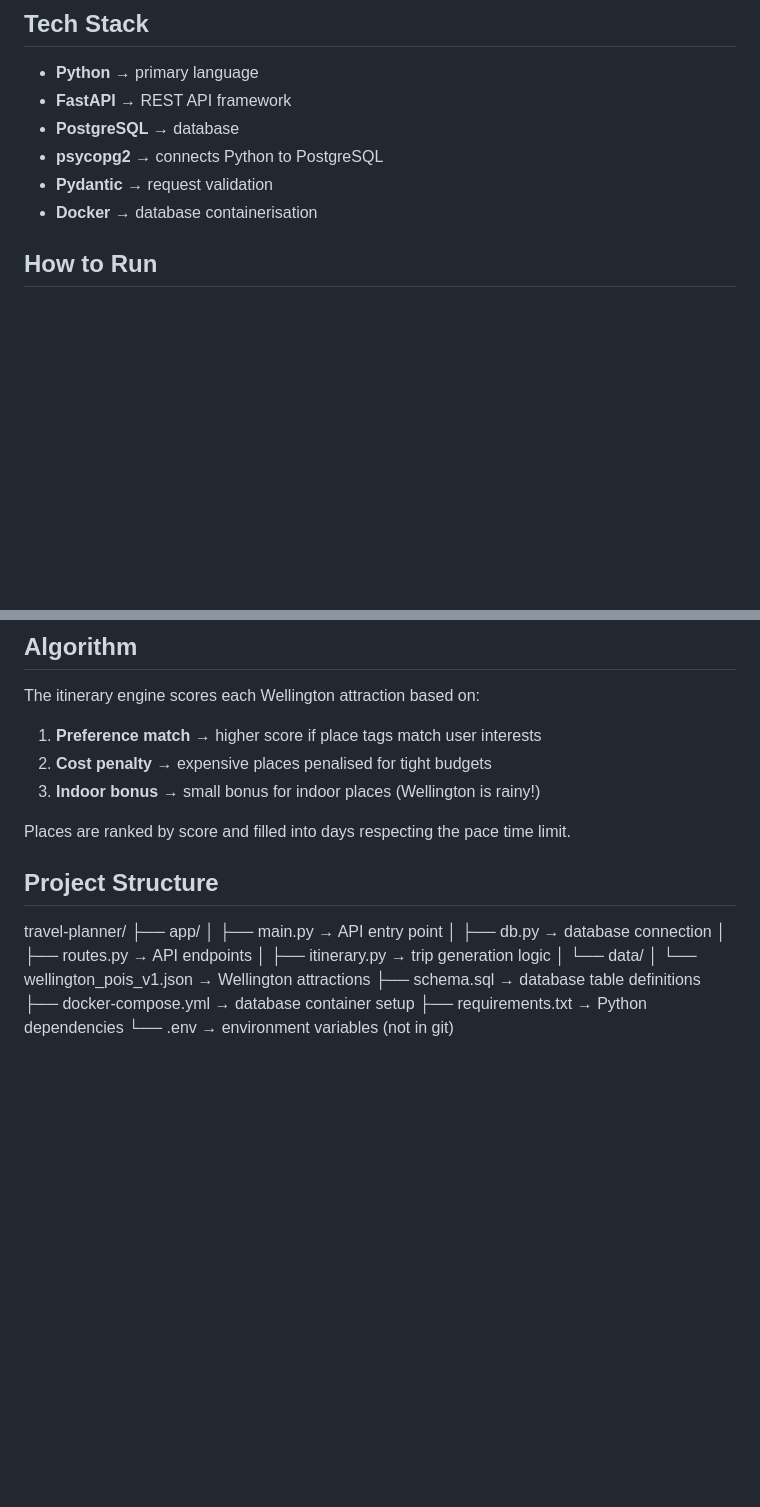
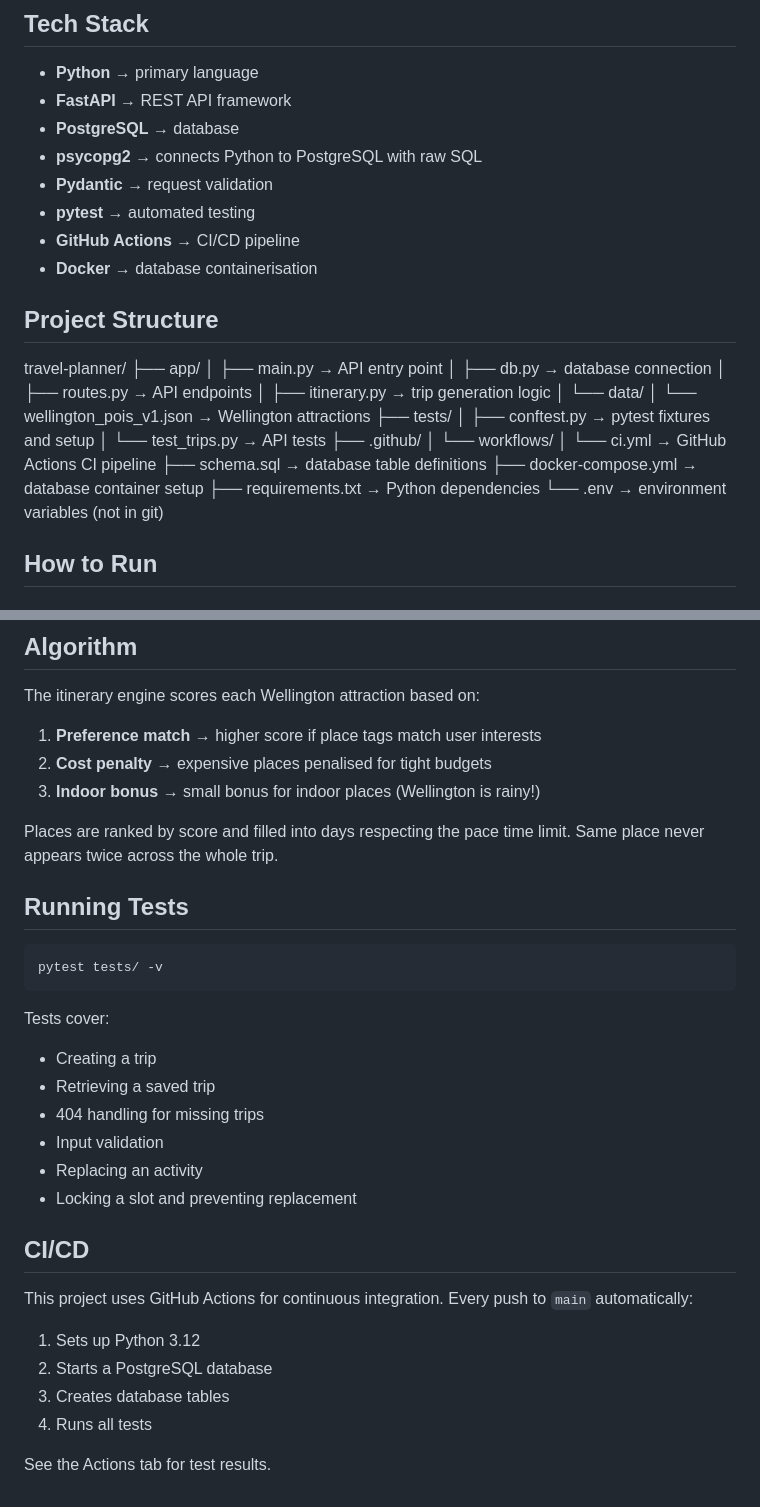
Before and after one commit to ChSuhasini/travel-planner, a Markdown page: README.md, 2 parts joined by grey strips. Drawn GitHub-style; blank space fills up the shorter version.

Commit message:
docs: update README

````diff
--- a/README.md
+++ b/README.md
@@ -16,9 +18,32 @@ Users provide their trip preferences and the API returns a complete itinerary:
 - **Python** → primary language
 - **FastAPI** → REST API framework
 - **PostgreSQL** → database
-- **psycopg2** → connects Python to PostgreSQL
+- **psycopg2** → connects Python to PostgreSQL with raw SQL
 - **Pydantic** → request validation
+- **pytest** → automated testing
+- **GitHub Actions** → CI/CD pipeline
 - **Docker** → database containerisation
+
+## Project Structure
+
+travel-planner/
+├── app/
+│   ├── main.py        → API entry point
+│   ├── db.py          → database connection
+│   ├── routes.py      → API endpoints
+│   ├── itinerary.py   → trip generation logic
+│   └── data/
+│       └── wellington_pois_v1.json → Wellington attractions
+├── tests/
+│   ├── conftest.py    → pytest fixtures and setup
+│   └── test_trips.py  → API tests
+├── .github/
+│   └── workflows/
+│       └── ci.yml     → GitHub Actions CI pipeline
+├── schema.sql         → database table definitions
+├── docker-compose.yml → database container setup
+├── requirements.txt   → Python dependencies
+└── .env               → environment variables (not in git)
 
 ## How to Run
 
@@ -114,20 +139,28 @@ The itinerary engine scores each Wellington attraction based on:
 2. **Cost penalty** → expensive places penalised for tight budgets
 3. **Indoor bonus** → small bonus for indoor places (Wellington is rainy!)
 
-Places are ranked by score and filled into days respecting the pace time limit.
+Places are ranked by score and filled into days respecting the pace time limit. Same place never appears twice across the whole trip.
 
-## Project Structure
+## Running Tests
 
+```bash
+pytest tests/ -v
+```
 
-travel-planner/
-├── app/
-│   ├── main.py        → API entry point
-│   ├── db.py          → database connection
-│   ├── routes.py      → API endpoints
-│   ├── itinerary.py   → trip generation logic
-│   └── data/
-│       └── wellington_pois_v1.json → Wellington attractions
-├── schema.sql         → database table definitions
-├── docker-compose.yml → database container setup
-├── requirements.txt   → Python dependencies
-└── .env               → environment variables (not in git)
+Tests cover:
+- Creating a trip
+- Retrieving a saved trip
+- 404 handling for missing trips
+- Input validation
+- Replacing an activity
+- Locking a slot and preventing replacement
+
+## CI/CD
+
+This project uses GitHub Actions for continuous integration. Every push to `main` automatically:
+1. Sets up Python 3.12
+2. Starts a PostgreSQL database
+3. Creates database tables
+4. Runs all tests
+
+See the Actions tab for test results.
````
Also changed, not shown: other parts of README.md (+7 -5 lines).
